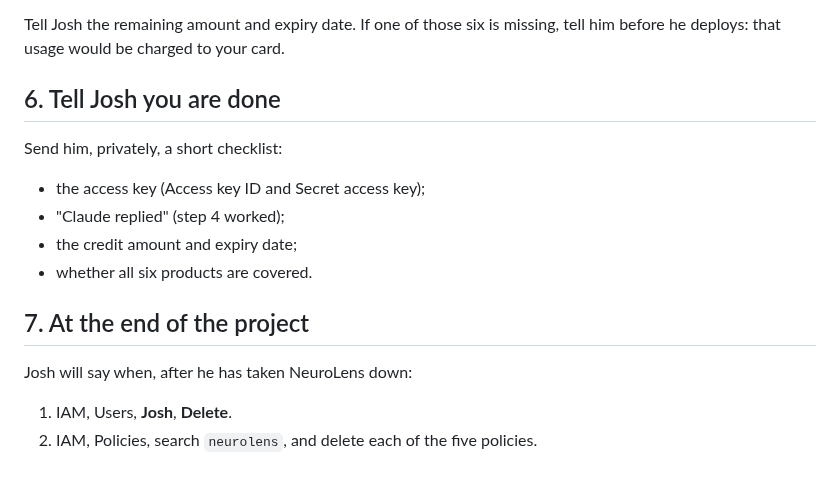
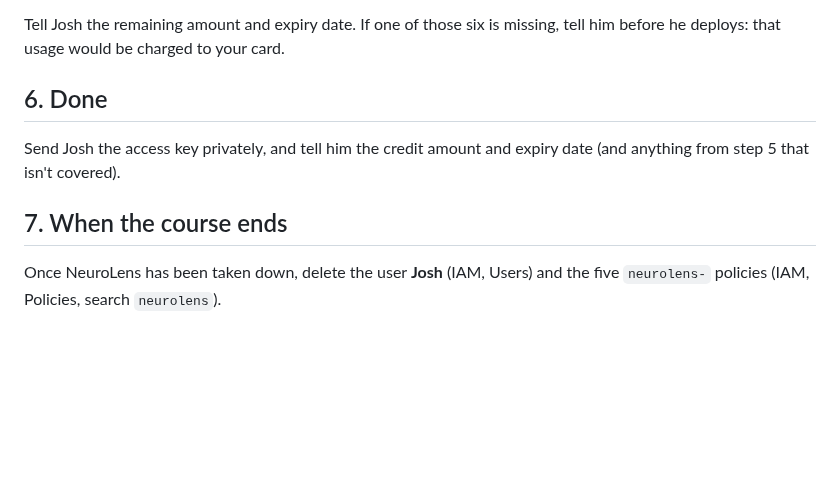
Before and after one commit to kelvinlowhm86/neurolens, a Markdown page: infra/iam/ACCOUNT_OWNER.md, the part around the change. Rendered like a GitHub page; blank space fills up the shorter version.

Commit message:
ACCOUNT_OWNER.md: steps 6-7 shortened for a teammate (send the key and credit details; delete the user and policies when the course ends)
Co-Authored-By: Claude Opus 5.5 <noreply@anthropic.com>

```diff
--- a/infra/iam/ACCOUNT_OWNER.md
+++ b/infra/iam/ACCOUNT_OWNER.md
@@ -87,18 +87,12 @@ CloudFront.
 Tell Josh the remaining amount and expiry date. If one of those six is missing, tell him before he
 deploys: that usage would be charged to your card.
 
-## 6. Tell Josh you are done
+## 6. Done
 
-Send him, privately, a short checklist:
+Send Josh the access key privately, and tell him the credit amount and expiry date (and anything
+from step 5 that isn't covered).
 
-- the access key (Access key ID and Secret access key);
-- "Claude replied" (step 4 worked);
-- the credit amount and expiry date;
-- whether all six products are covered.
+## 7. When the course ends
 
-## 7. At the end of the project
-
-Josh will say when, after he has taken NeuroLens down:
-
-1. IAM, Users, **Josh**, **Delete**.
-2. IAM, Policies, search `neurolens`, and delete each of the five policies.
+Once NeuroLens has been taken down, delete the user **Josh** (IAM, Users) and the five `neurolens-`
+policies (IAM, Policies, search `neurolens`).
```
